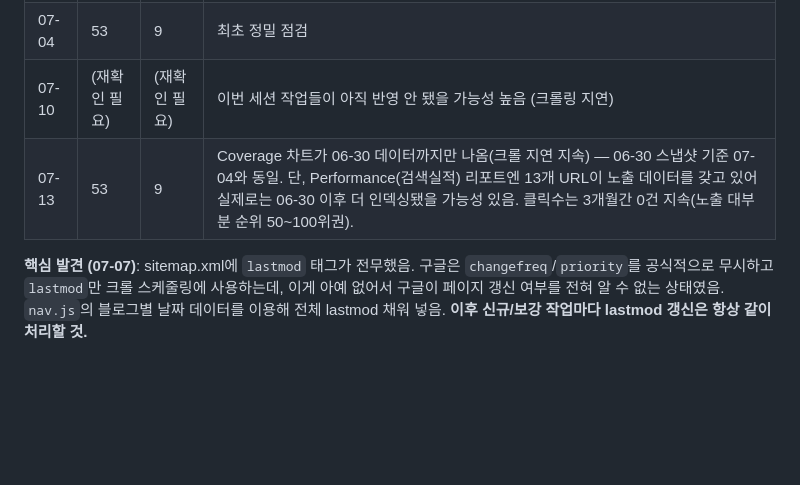
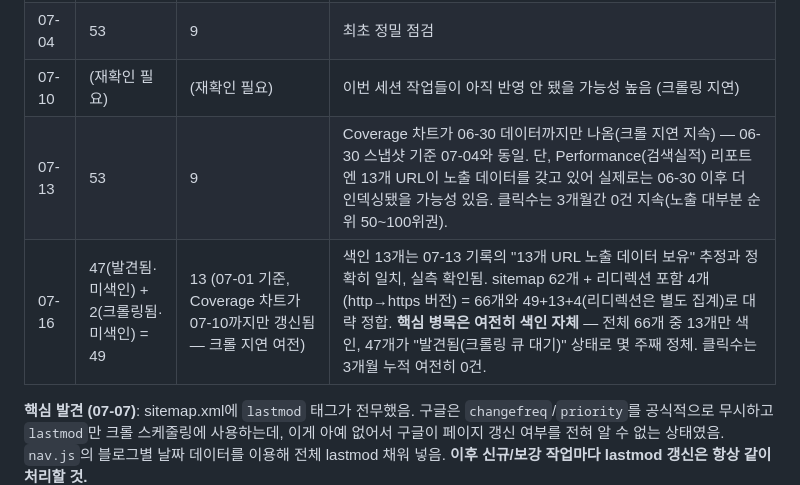
Before and after one commit to canghun13/cookingcalcs-, a Markdown page: handover.md, the part around one of its changes. Rendered like a GitHub page; blank space fills up the shorter version.

```diff
--- a/handover.md
+++ b/handover.md
@@ -246,7 +266,8 @@ const BLOGS = [
 | 06-18 | - | - | GSC 등록 초기 |
 | 07-04 | 53 | 9 | 최초 정밀 점검 |
 | 07-10 | (재확인 필요) | (재확인 필요) | 이번 세션 작업들이 아직 반영 안 됐을 가능성 높음 (크롤링 지연) |
-| 07-13 | 53 | 9 | Coverage 차트가 06-30 데이터까지만 나옴(크롤 지연 지속) — 06-30 스냅샷 기준 07-04와 동일. 단, Performance(검색실적) 리포트엔 13개 URL이 노출 데이터를 갖고 있어 실제로는 06-30 이후 더 인덱싱됐을 가능성 있음. 클릭수는 3개월간 0건 지속(노출 대부분 순위 50~100위권). |
+| 07-13 | 53 | 9 | Coverage 차트가 06-30 데이터까지만 나옴(크롤 지연 지속) — 06-30 스냅샷 기준 07-04와 동일. 단, Performance(검색실적) 리포트엔 13개 URL이 노출 데이터를 갖고 있어 실제로는 06-30 이후 더 인덱싱됐을 가능성 있음. 클릭수는 3개월간 0건 지속(노출 대부분 순위 50~100위권).
+| 07-16 | 47(발견됨·미색인) + 2(크롤링됨·미색인) = 49 | 13 (07-01 기준, Coverage 차트가 07-10까지만 갱신됨 — 크롤 지연 여전) | 색인 13개는 07-13 기록의 "13개 URL 노출 데이터 보유" 추정과 정확히 일치, 실측 확인됨. sitemap 62개 + 리디렉션 포함 4개(http→https 버전) = 66개와 49+13+4(리디렉션은 별도 집계)로 대략 정합. **핵심 병목은 여전히 색인 자체** — 전체 66개 중 13개만 색인, 47개가 "발견됨(크롤링 큐 대기)" 상태로 몇 주째 정체. 클릭수는 3개월 누적 여전히 0건. |
 
 **핵심 발견 (07-07)**: sitemap.xml에 `lastmod` 태그가 전무했음. 구글은 `changefreq`/`priority`를 공식적으로 무시하고 `lastmod`만 크롤 스케줄링에 사용하는데, 이게 아예 없어서 구글이 페이지 갱신 여부를 전혀 알 수 없는 상태였음. `nav.js`의 블로그별 날짜 데이터를 이용해 전체 lastmod 채워 넣음. **이후 신규/보강 작업마다 lastmod 갱신은 항상 같이 처리할 것.**
 
```
Also changed, not shown: other parts of handover.md (+22 -2 lines).
